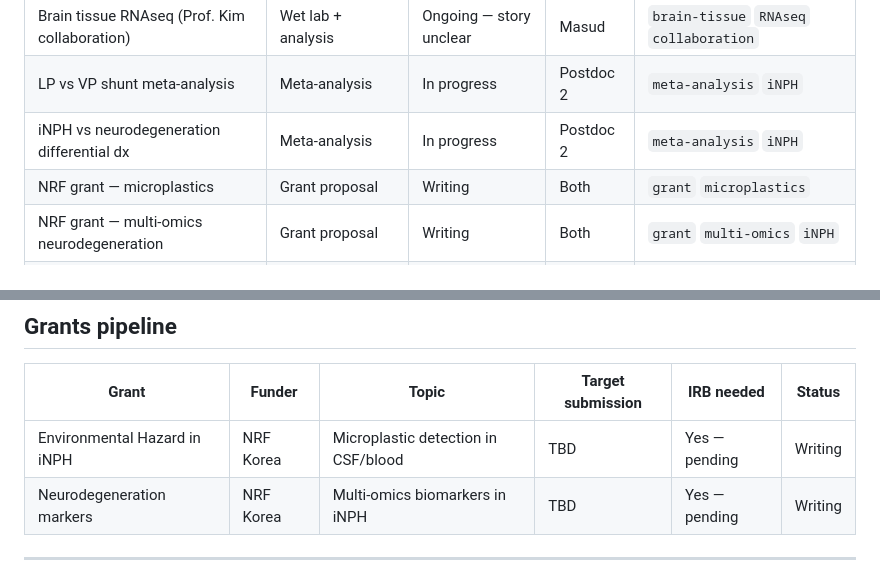
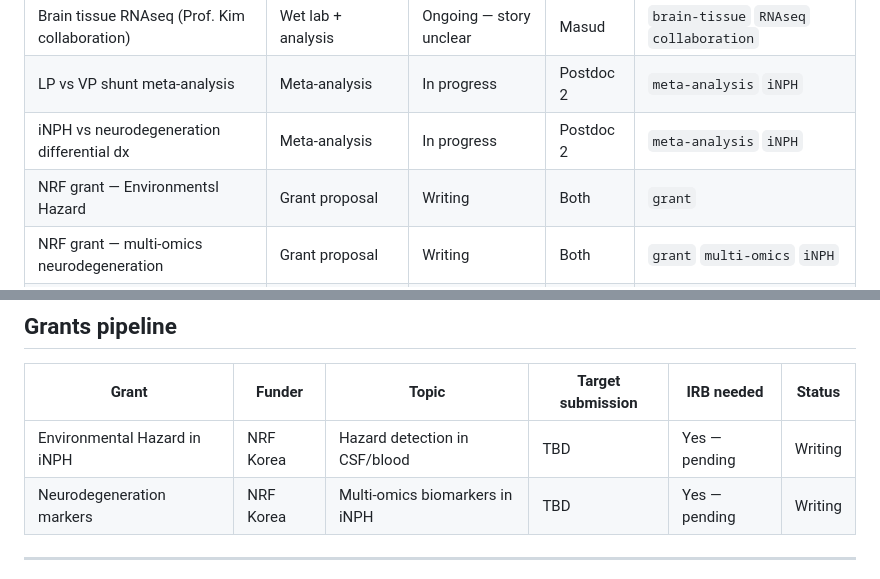
Before and after one commit to KNU-BIST/lab-management, a Markdown page: README.md, 2 parts joined by grey strips. GitHub-like rendering.

```diff
--- a/README.md
+++ b/README.md
@@ -27,7 +27,7 @@
 | Brain tissue RNAseq (Prof. Kim collaboration) | Wet lab + analysis | Ongoing — story unclear | Masud | `brain-tissue` `RNAseq` `collaboration` |
 | LP vs VP shunt meta-analysis | Meta-analysis | In progress | Postdoc 2 | `meta-analysis` `iNPH` |
 | iNPH vs neurodegeneration differential dx | Meta-analysis | In progress | Postdoc 2 | `meta-analysis` `iNPH` |
-| NRF grant — microplastics | Grant proposal | Writing | Both | `grant` `microplastics` |
+| NRF grant — Environmentsl Hazard | Grant proposal | Writing | Both | `grant` |
 | NRF grant — multi-omics neurodegeneration | Grant proposal | Writing | Both | `grant` `multi-omics` `iNPH` |
 | Placenta RAS-GLUT manuscript | Manuscript | Writing stage | Masud | `manuscript` `collaboration` |
 | Sample collection — iNPH CSF & blood | Sample management | Ongoing | Masud | `iNPH` `samples` |
@@ -62,7 +62,7 @@
 
 | Grant | Funder | Topic | Target submission | IRB needed | Status |
 |-------|--------|-------|-------------------|------------|--------|
-| Environmental Hazard in iNPH | NRF Korea | Microplastic detection in CSF/blood | TBD | Yes — pending | Writing |
+| Environmental Hazard in iNPH | NRF Korea | Hazard detection in CSF/blood | TBD | Yes — pending | Writing |
 | Neurodegeneration markers | NRF Korea | Multi-omics biomarkers in iNPH | TBD | Yes — pending | Writing |
 
 ---
```
